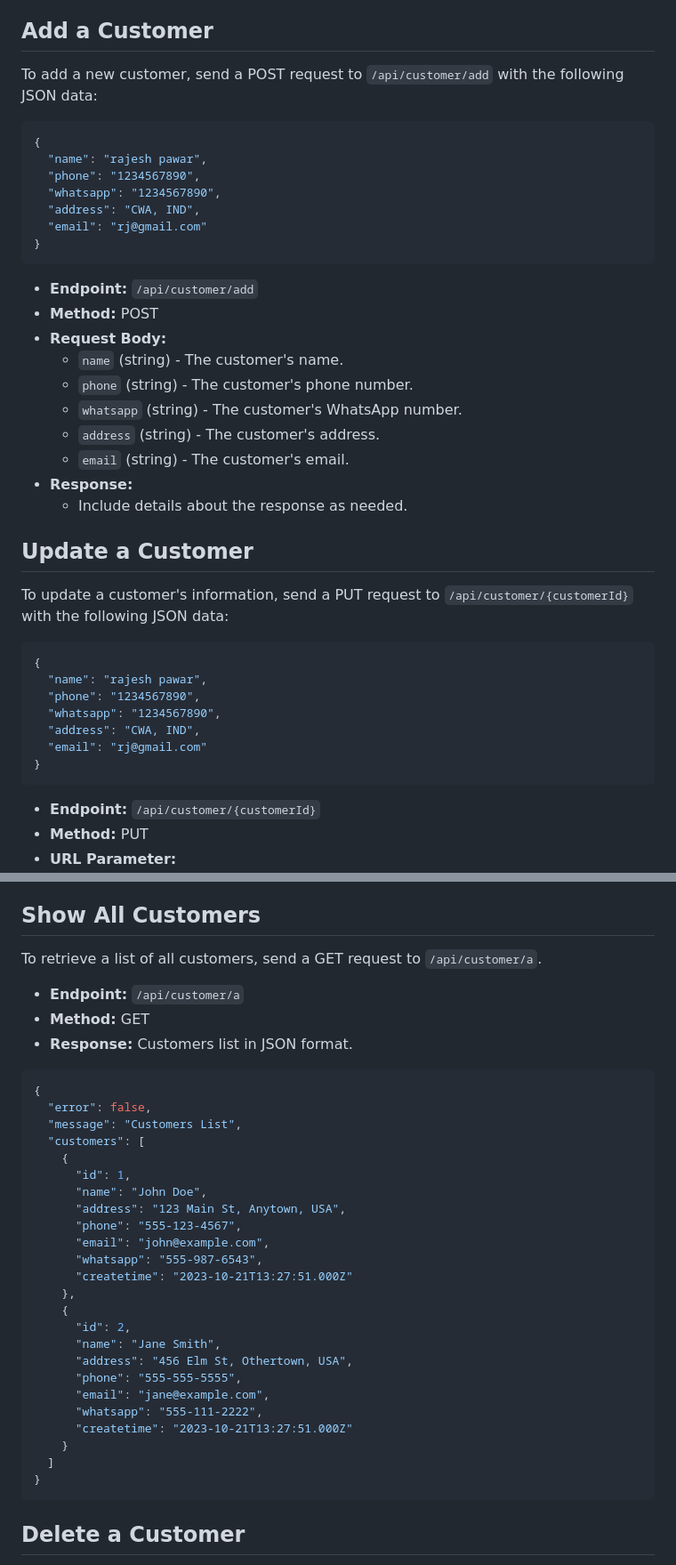
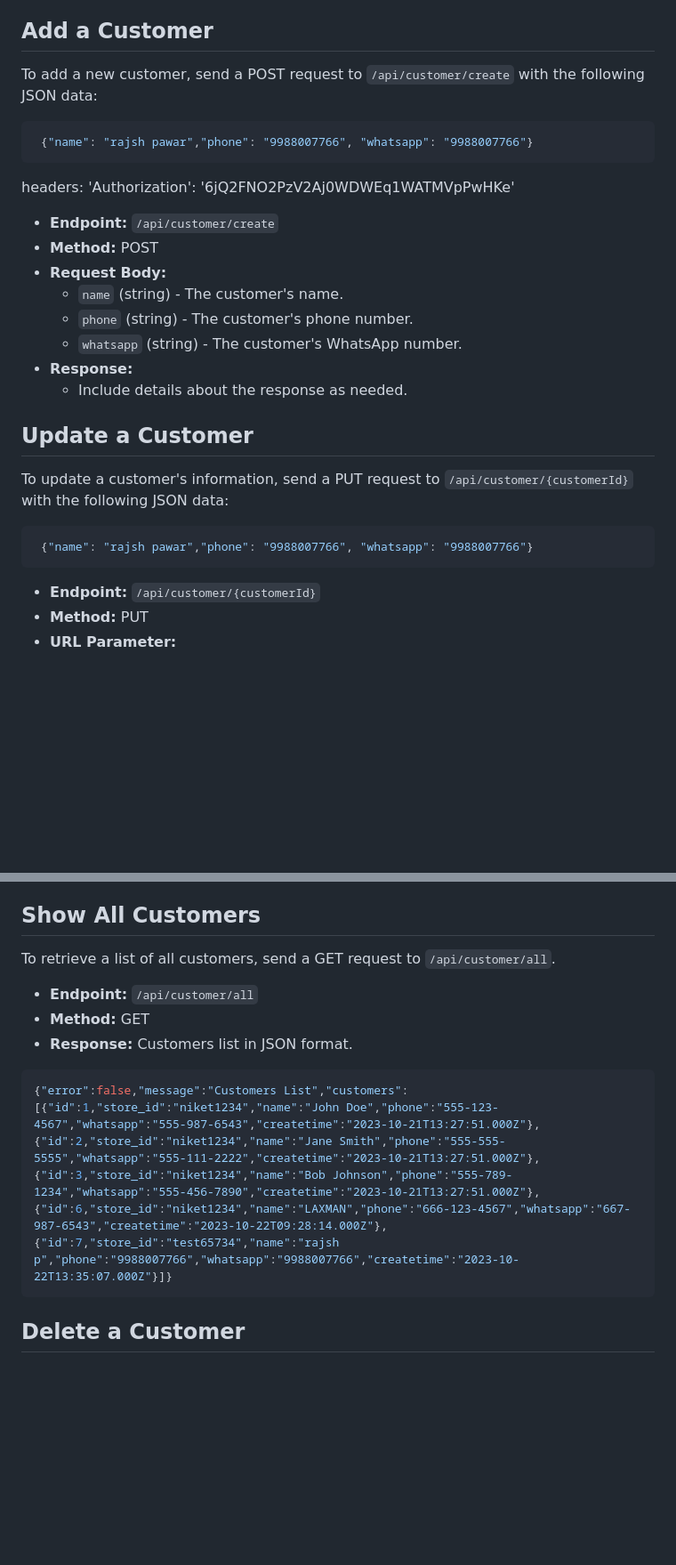
Before and after one commit to niteshpawar97/TailorAPI, a Markdown page: readme.md, 2 parts joined by grey strips. Shown at 89% size. Drawn GitHub-style; blank space fills up the shorter version.

````diff
--- a/readme.md
+++ b/readme.md
@@ -25,26 +25,18 @@ Before using any of the endpoints, you need to authenticate. You can do this by
 
 ## Add a Customer
 
-To add a new customer, send a POST request to `/api/customer/add` with the following JSON data:
+To add a new customer, send a POST request to `/api/customer/create` with the following JSON data:
 
 ```json
-{
-  "name": "rajesh pawar",
-  "phone": "1234567890",
-  "whatsapp": "1234567890",
-  "address": "CWA, IND",
-  "email": "rj@gmail.com"
-}
+ {"name": "rajsh pawar","phone": "9988007766", "whatsapp": "9988007766"}
 ```
-
-- **Endpoint:** `/api/customer/add`
+headers: 'Authorization': '6jQ2FNO2PzV2Aj0WDWEq1WATMVpPwHKe'
+- **Endpoint:** `/api/customer/create`
 - **Method:** POST
 - **Request Body:**
   - `name` (string) - The customer's name.
   - `phone` (string) - The customer's phone number.
   - `whatsapp` (string) - The customer's WhatsApp number.
-  - `address` (string) - The customer's address.
-  - `email` (string) - The customer's email.
 - **Response:**
   - Include details about the response as needed.
 
@@ -53,13 +45,7 @@ To add a new customer, send a POST request to `/api/customer/add` with the follo
 To update a customer's information, send a PUT request to `/api/customer/{customerId}` with the following JSON data:
 
 ```json
-{
-  "name": "rajesh pawar",
-  "phone": "1234567890",
-  "whatsapp": "1234567890",
-  "address": "CWA, IND",
-  "email": "rj@gmail.com"
-}
+ {"name": "rajsh pawar","phone": "9988007766", "whatsapp": "9988007766"}
 ```
 
 - **Endpoint:** `/api/customer/{customerId}`
@@ -77,37 +63,14 @@ To update a customer's information, send a PUT request to `/api/customer/{custom
 
 ## Show All Customers
 
-To retrieve a list of all customers, send a GET request to `/api/customer/a`.
+To retrieve a list of all customers, send a GET request to `/api/customer/all`.
 
-- **Endpoint:** `/api/customer/a`
+- **Endpoint:** `/api/customer/all`
 - **Method:** GET
 - **Response:** Customers list in JSON format.
 
 ```json
-{
-  "error": false,
-  "message": "Customers List",
-  "customers": [
-    {
-      "id": 1,
-      "name": "John Doe",
-      "address": "123 Main St, Anytown, USA",
-      "phone": "555-123-4567",
-      "email": "john@example.com",
-      "whatsapp": "555-987-6543",
-      "createtime": "2023-10-21T13:27:51.000Z"
-    },
-    {
-      "id": 2,
-      "name": "Jane Smith",
-      "address": "456 Elm St, Othertown, USA",
-      "phone": "555-555-5555",
-      "email": "jane@example.com",
-      "whatsapp": "555-111-2222",
-      "createtime": "2023-10-21T13:27:51.000Z"
-    }
-  ]
-}
+{"error":false,"message":"Customers List","customers":[{"id":1,"store_id":"niket1234","name":"John Doe","phone":"555-123-4567","whatsapp":"555-987-6543","createtime":"2023-10-21T13:27:51.000Z"},{"id":2,"store_id":"niket1234","name":"Jane Smith","phone":"555-555-5555","whatsapp":"555-111-2222","createtime":"2023-10-21T13:27:51.000Z"},{"id":3,"store_id":"niket1234","name":"Bob Johnson","phone":"555-789-1234","whatsapp":"555-456-7890","createtime":"2023-10-21T13:27:51.000Z"},{"id":6,"store_id":"niket1234","name":"LAXMAN","phone":"666-123-4567","whatsapp":"667-987-6543","createtime":"2023-10-22T09:28:14.000Z"},{"id":7,"store_id":"test65734","name":"rajsh p","phone":"9988007766","whatsapp":"9988007766","createtime":"2023-10-22T13:35:07.000Z"}]}
 ```
 
 ## Delete a Customer
````
